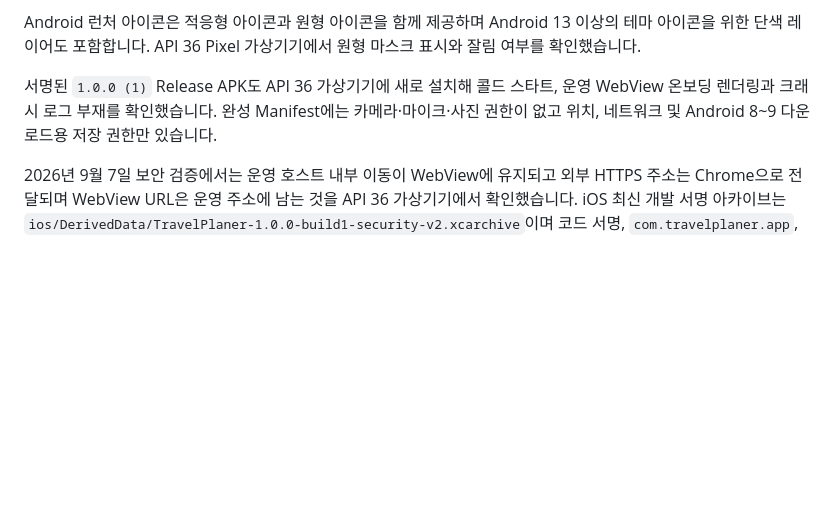
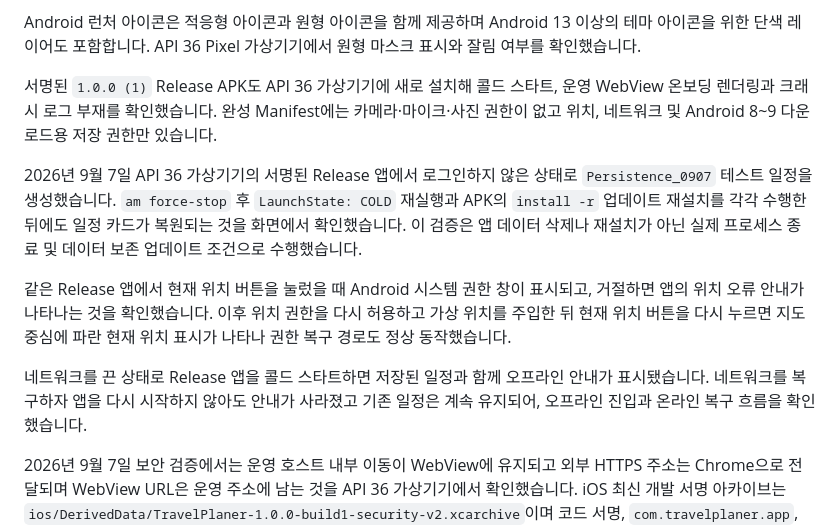
Before and after one commit to mkjmk-alt/TravelPlaner, a Markdown page: docs/native-app.md, the part around the change. GitHub-like rendering; blank space fills up the shorter version.

Commit message:
Record Android persistence and recovery checks

```diff
--- a/docs/native-app.md
+++ b/docs/native-app.md
@@ -123,6 +123,12 @@ Android 런처 아이콘은 적응형 아이콘과 원형 아이콘을 함께
 
 서명된 `1.0.0 (1)` Release APK도 API 36 가상기기에 새로 설치해 콜드 스타트, 운영 WebView 온보딩 렌더링과 크래시 로그 부재를 확인했습니다. 완성 Manifest에는 카메라·마이크·사진 권한이 없고 위치, 네트워크 및 Android 8~9 다운로드용 저장 권한만 있습니다.
 
+2026년 9월 7일 API 36 가상기기의 서명된 Release 앱에서 로그인하지 않은 상태로 `Persistence_0907` 테스트 일정을 생성했습니다. `am force-stop` 후 `LaunchState: COLD` 재실행과 APK의 `install -r` 업데이트 재설치를 각각 수행한 뒤에도 일정 카드가 복원되는 것을 화면에서 확인했습니다. 이 검증은 앱 데이터 삭제나 재설치가 아닌 실제 프로세스 종료 및 데이터 보존 업데이트 조건으로 수행했습니다.
+
+같은 Release 앱에서 현재 위치 버튼을 눌렀을 때 Android 시스템 권한 창이 표시되고, 거절하면 앱의 위치 오류 안내가 나타나는 것을 확인했습니다. 이후 위치 권한을 다시 허용하고 가상 위치를 주입한 뒤 현재 위치 버튼을 다시 누르면 지도 중심에 파란 현재 위치 표시가 나타나 권한 복구 경로도 정상 동작했습니다.
+
+네트워크를 끈 상태로 Release 앱을 콜드 스타트하면 저장된 일정과 함께 오프라인 안내가 표시됐습니다. 네트워크를 복구하자 앱을 다시 시작하지 않아도 안내가 사라졌고 기존 일정은 계속 유지되어, 오프라인 진입과 온라인 복구 흐름을 확인했습니다.
+
 2026년 9월 7일 보안 검증에서는 운영 호스트 내부 이동이 WebView에 유지되고 외부 HTTPS 주소는 Chrome으로 전달되며 WebView URL은 운영 주소에 남는 것을 API 36 가상기기에서 확인했습니다. iOS 최신 개발 서명 아카이브는 `ios/DerivedData/TravelPlaner-1.0.0-build1-security-v2.xcarchive`이며 코드 서명, `com.travelplaner.app`, 버전 `1.0.0 (1)`을 재검증했습니다.
 
 웹 다운로드는 Android 10 이상에서 추가 저장 공간 권한 없이 시스템 다운로드 관리자로 저장합니다. 공개 다운로드 폴더 쓰기 권한이 필요한 Android 8~9에서만 `WRITE_EXTERNAL_STORAGE`를 실행 중 요청하며, Manifest 권한도 API 28까지만 적용합니다. Android 12 이상은 `dataExtractionRules`로 클라우드 백업과 기기 간 자동 이전에서 앱 데이터를 제외합니다.
```
